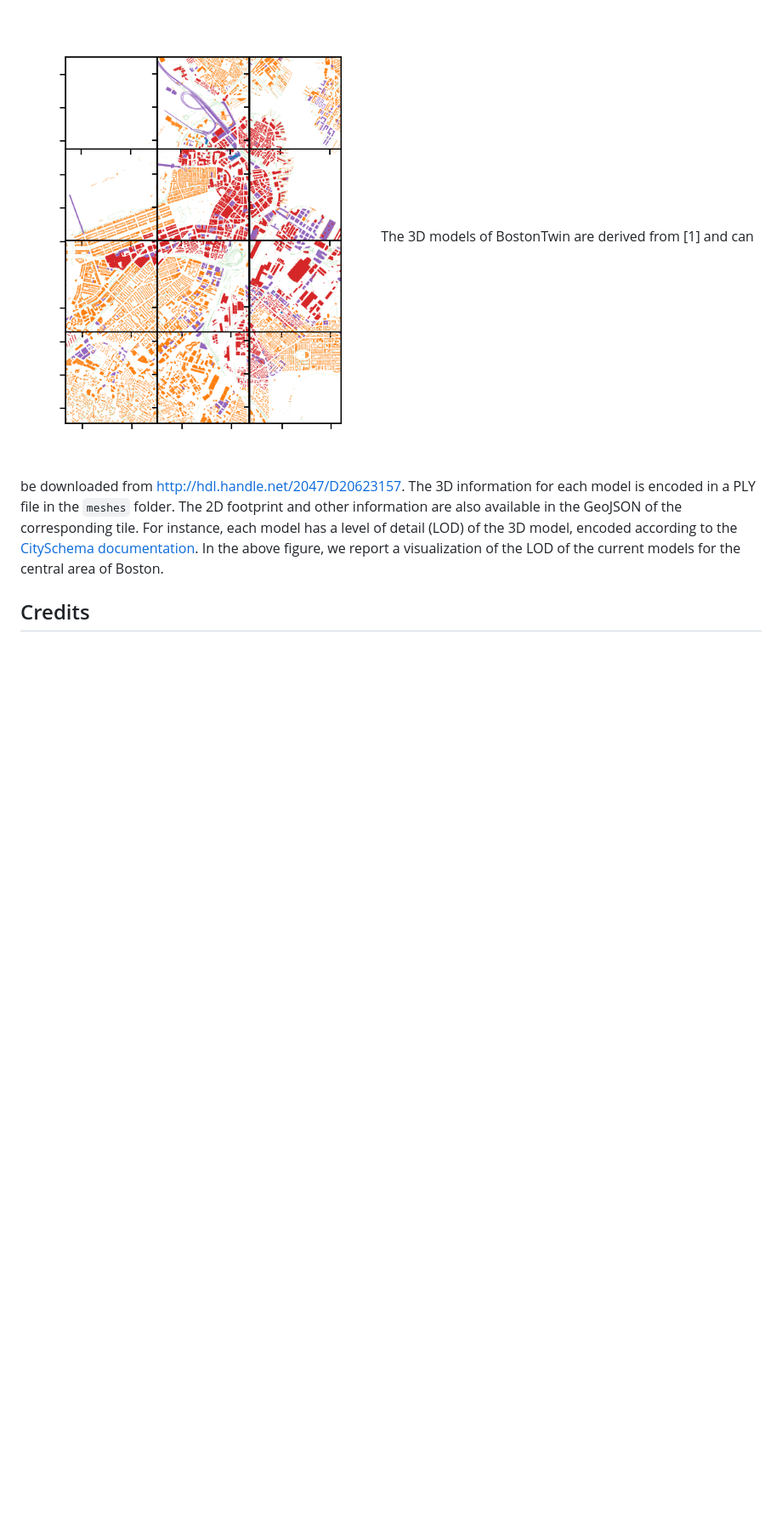
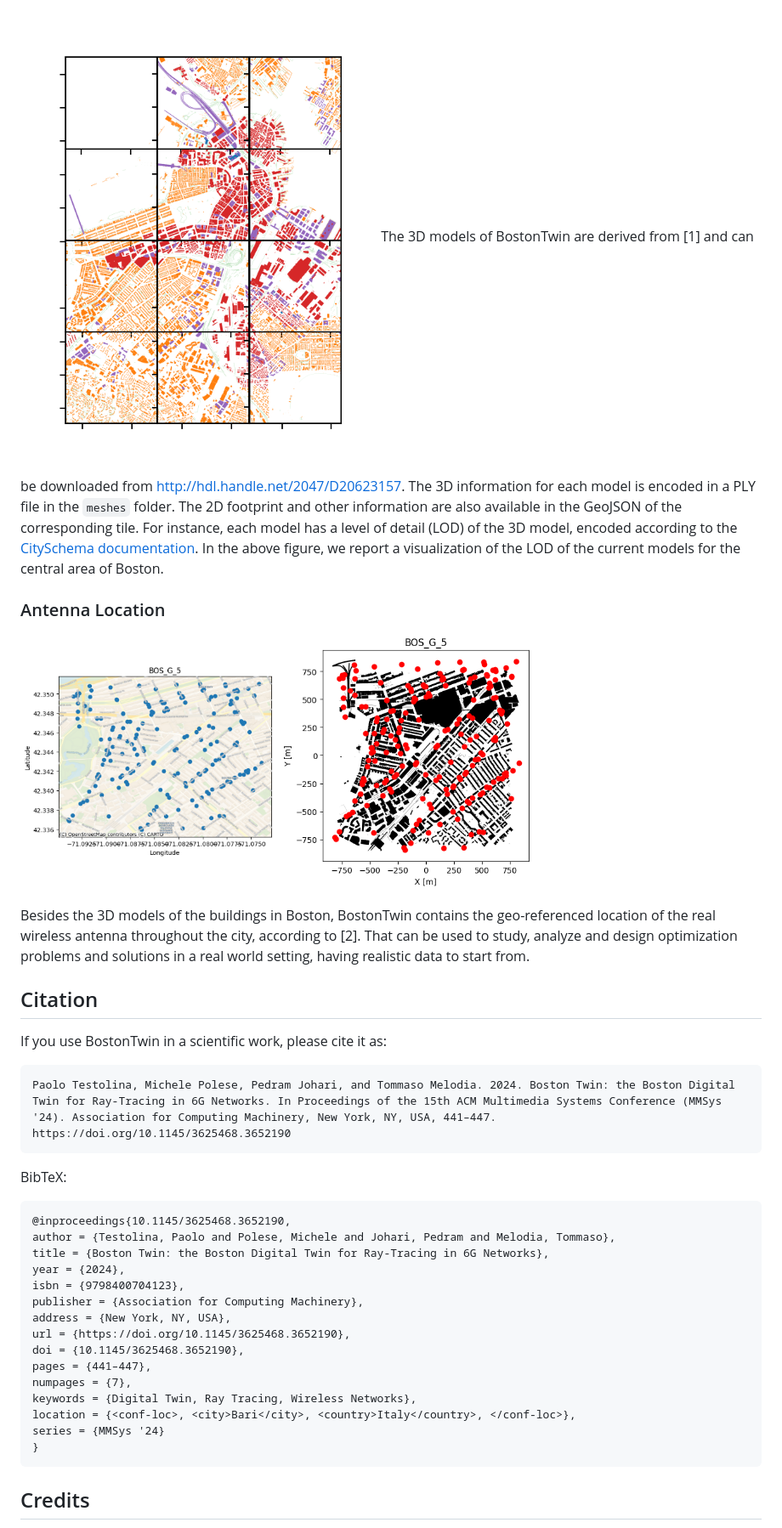
Before and after one commit to wineslab/boston_twin, a Markdown page: README.md, the part around the change printed below. Shown: that part at 85% size. GitHub-like rendering; pictures changed too: images/BOS_G_5_antennas_geo.png (added), images/BOS_G_5_antennas_local.png (added); blank space fills up the shorter version.

````diff
--- a/README.md
+++ b/README.md
@@ -33,11 +35,39 @@ The API offers geo-referencing tools to interact with and manipulate the digital
 ## Data
 ### 3D Boston Model
 ![alt text](images/LOD_img.png "LOD")
-The 3D models of BostonTwin are derived from [1] and can be downloaded from <http://hdl.handle.net/2047/D20623157>.
-The 3D information for each model is encoded in a PLY file in the `meshes` folder.
-The 2D footprint and other information are also available in the GeoJSON of the corresponding tile.
-For instance, each model has a level of detail (LOD) of the 3D model, encoded according to the [CitySchema documentation](<https://www.cityschema.org/data_dictionary/index.htm#LOD>).
-In the above figure, we report a visualization of the LOD of the current models for the central area of Boston.
+The 3D models of BostonTwin are derived from [1] and can be downloaded from <http://hdl.handle.net/2047/D20623157>. The 3D information for each model is encoded in a PLY file in the `meshes` folder. The 2D footprint and other information are also available in the GeoJSON of the corresponding tile. For instance, each model has a level of detail (LOD) of the 3D model, encoded according to the [CitySchema documentation](<https://www.cityschema.org/data_dictionary/index.htm#LOD>). In the above figure, we report a visualization of the LOD of the current models for the central area of Boston.
+
+### Antenna Location
+<p float="left">
+  <img src="images/BOS_G_5_antennas_geo.png" width="300" />
+  <img src="images/BOS_G_5_antennas_local.png" width="300" />
+</p>
+
+Besides the 3D models of the buildings in Boston, BostonTwin contains the geo-referenced location of the real wireless antenna throughout the city, according to [2]. That can be used to study, analyze and design optimization problems and solutions in a real world setting, having realistic data to start from.
+
+## Citation
+If you use BostonTwin in a scientific work, please cite it as:
+```
+Paolo Testolina, Michele Polese, Pedram Johari, and Tommaso Melodia. 2024. Boston Twin: the Boston Digital Twin for Ray-Tracing in 6G Networks. In Proceedings of the 15th ACM Multimedia Systems Conference (MMSys '24). Association for Computing Machinery, New York, NY, USA, 441–447. https://doi.org/10.1145/3625468.3652190
+```
+BibTeX:
+```bibtex
+@inproceedings{10.1145/3625468.3652190,
+author = {Testolina, Paolo and Polese, Michele and Johari, Pedram and Melodia, Tommaso},
+title = {Boston Twin: the Boston Digital Twin for Ray-Tracing in 6G Networks},
+year = {2024},
+isbn = {9798400704123},
+publisher = {Association for Computing Machinery},
+address = {New York, NY, USA},
+url = {https://doi.org/10.1145/3625468.3652190},
+doi = {10.1145/3625468.3652190},
+pages = {441–447},
+numpages = {7},
+keywords = {Digital Twin, Ray Tracing, Wireless Networks},
+location = {<conf-loc>, <city>Bari</city>, <country>Italy</country>, </conf-loc>},
+series = {MMSys '24}
+}
+```
 
 ## Credits
 [1] The 3D models of the structures in Boston are published by the Boston Planning and Development Agency (BPDA) [<https://www.bostonplans.org/3d-data-maps/3d-smart-model>].\
````
Also changed, not shown: other parts of README.md (+8 -3 lines), images/bostontwin.png.
